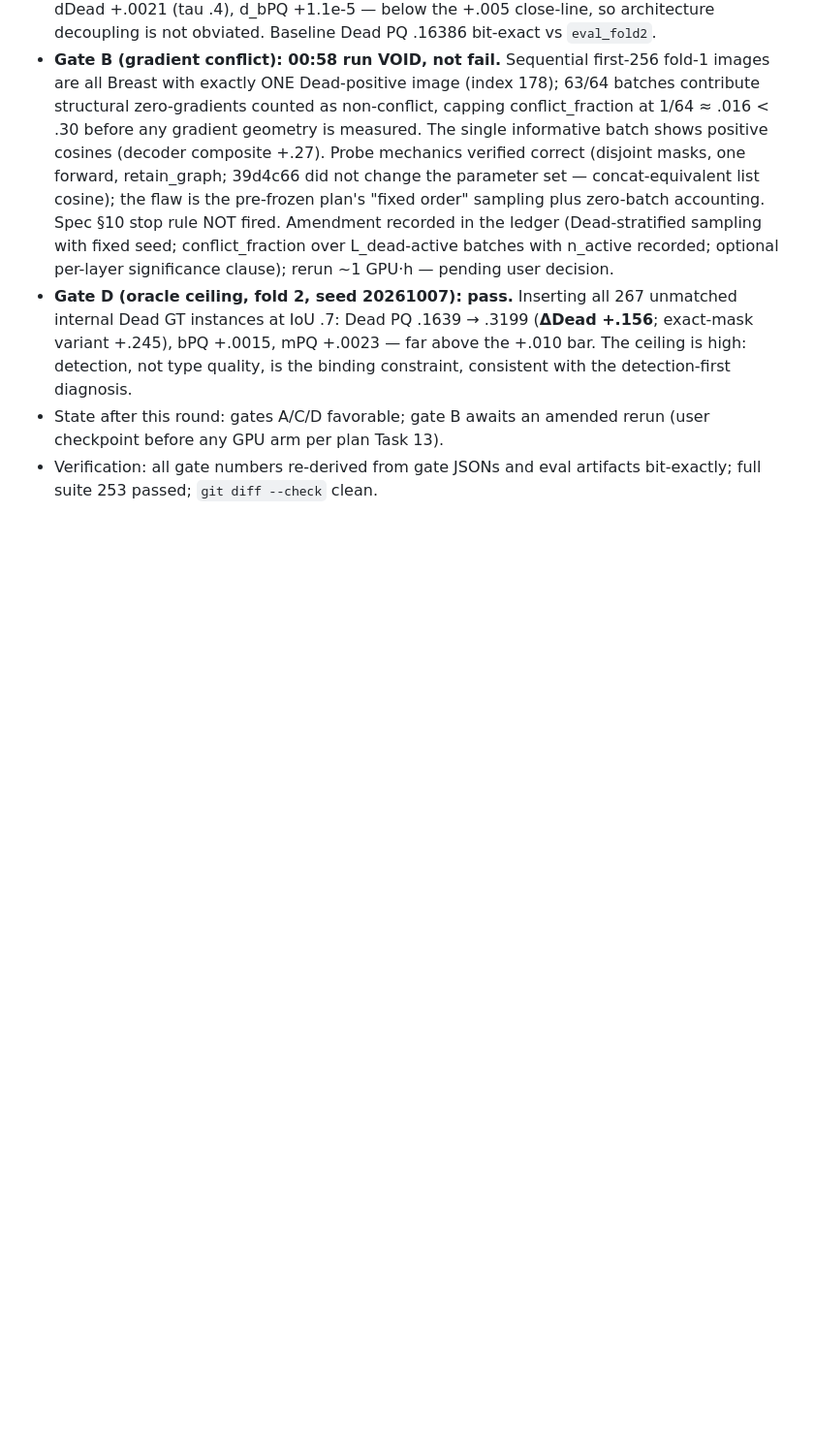
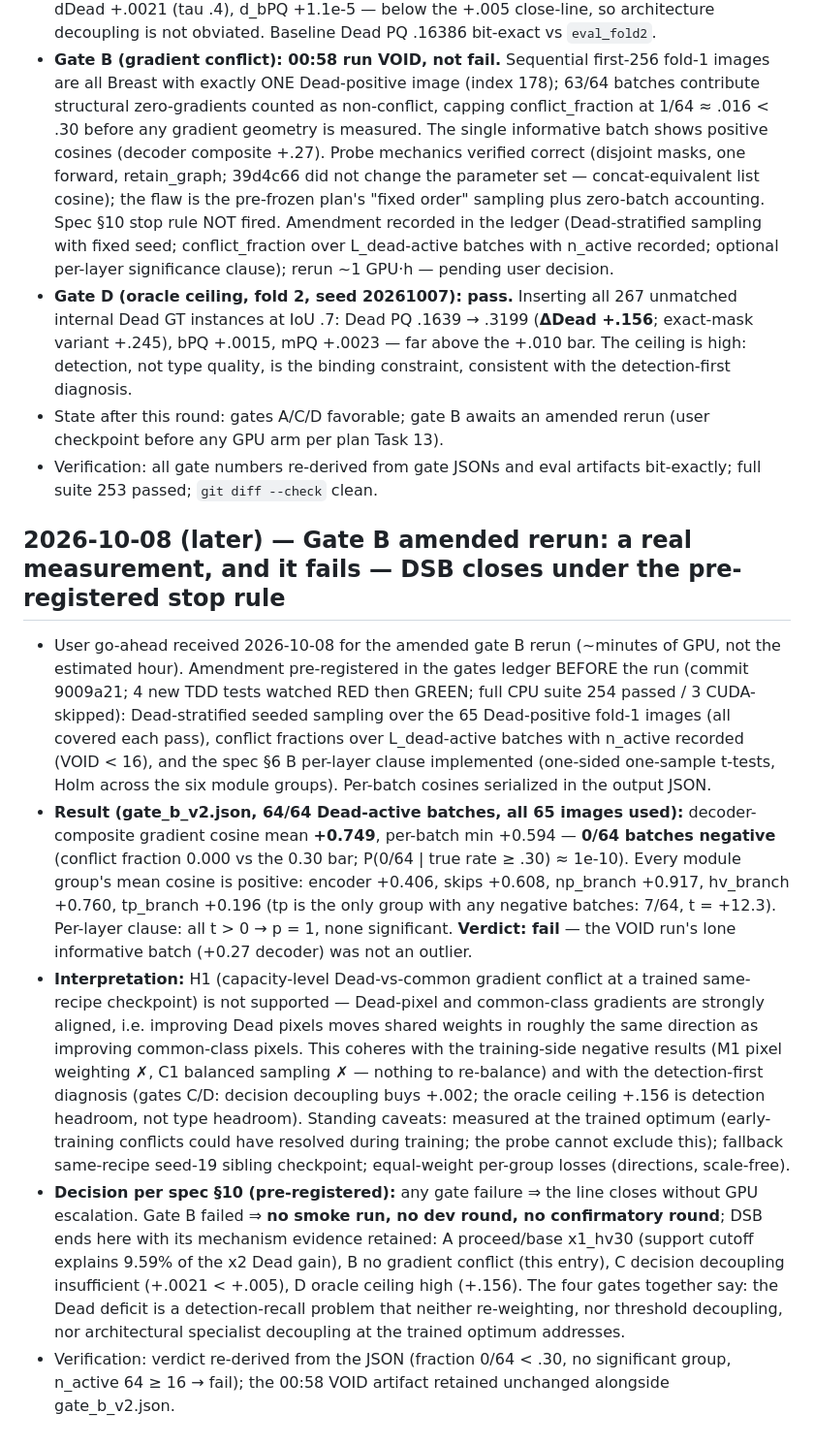
Before and after one commit to henryhuge423/bdd26, a Markdown page: docs/findings.md, the part around the change. Shown at 97% size. Drawn GitHub-style; blank space fills up the shorter version.

Commit message:
docs: gate B amended rerun fails as a real measurement; DSB closes per 10 stop rule
64/64 Dead-active batches over all 65 Dead-positive fold-1 images: decoder
composite gradient cosine mean +0.749, min +0.594, 0/64 negative; all module
means positive, per-layer clause all p=1. H1 (capacity-level gradient
conflict) not supported; smoke/dev/confirmatory GPU arms cancelled per the
pre-registered stop rule. Mechanism evidence from gates A-D retained.

Co-Authored-By: Claude Code <noreply@anthropic.com>

```diff
--- a/docs/findings.md
+++ b/docs/findings.md
@@ -1443,3 +1443,39 @@ validation fold2 only; no fold3 inference at any point.
   before any GPU arm per plan Task 13).
 - Verification: all gate numbers re-derived from gate JSONs and eval artifacts bit-exactly; full
   suite 253 passed; `git diff --check` clean.
+
+## 2026-10-08 (later) — Gate B amended rerun: a real measurement, and it fails — DSB closes under the pre-registered stop rule
+
+- User go-ahead received 2026-10-08 for the amended gate B rerun (~minutes of GPU, not the
+  estimated hour). Amendment pre-registered in the gates ledger BEFORE the run (commit 9009a21;
+  4 new TDD tests watched RED then GREEN; full CPU suite 254 passed / 3 CUDA-skipped):
+  Dead-stratified seeded sampling over the 65 Dead-positive fold-1 images (all covered each
+  pass), conflict fractions over L_dead-active batches with n_active recorded (VOID < 16),
+  and the spec §6 B per-layer clause implemented (one-sided one-sample t-tests, Holm across the
+  six module groups). Per-batch cosines serialized in the output JSON.
+- **Result (gate_b_v2.json, 64/64 Dead-active batches, all 65 images used):** decoder-composite
+  gradient cosine mean **+0.749**, per-batch min +0.594 — **0/64 batches negative** (conflict
+  fraction 0.000 vs the 0.30 bar; P(0/64 | true rate ≥ .30) ≈ 1e-10). Every module group's mean
+  cosine is positive: encoder +0.406, skips +0.608, np_branch +0.917, hv_branch +0.760,
+  tp_branch +0.196 (tp is the only group with any negative batches: 7/64, t = +12.3). Per-layer
+  clause: all t > 0 → p = 1, none significant. **Verdict: fail** — the VOID run's lone
+  informative batch (+0.27 decoder) was not an outlier.
+- **Interpretation:** H1 (capacity-level Dead-vs-common gradient conflict at a trained
+  same-recipe checkpoint) is not supported — Dead-pixel and common-class gradients are strongly
+  aligned, i.e. improving Dead pixels moves shared weights in roughly the same direction as
+  improving common-class pixels. This coheres with the training-side negative results (M1 pixel
+  weighting ✗, C1 balanced sampling ✗ — nothing to re-balance) and with the detection-first
+  diagnosis (gates C/D: decision decoupling buys +.002; the oracle ceiling +.156 is detection
+  headroom, not type headroom). Standing caveats: measured at the trained optimum (early-
+  training conflicts could have resolved during training; the probe cannot exclude this);
+  fallback same-recipe seed-19 sibling checkpoint; equal-weight per-group losses (directions,
+  scale-free).
+- **Decision per spec §10 (pre-registered):** any gate failure ⇒ the line closes without GPU
+  escalation. Gate B failed ⇒ **no smoke run, no dev round, no confirmatory round**; DSB ends
+  here with its mechanism evidence retained: A proceed/base x1_hv30 (support cutoff explains
+  9.59% of the x2 Dead gain), B no gradient conflict (this entry), C decision decoupling
+  insufficient (+.0021 < +.005), D oracle ceiling high (+.156). The four gates together say:
+  the Dead deficit is a detection-recall problem that neither re-weighting, nor threshold
+  decoupling, nor architectural specialist decoupling at the trained optimum addresses.
+- Verification: verdict re-derived from the JSON (fraction 0/64 < .30, no significant group,
+  n_active 64 ≥ 16 → fail); the 00:58 VOID artifact retained unchanged alongside gate_b_v2.json.
```
Also changed, not shown: docs/RESEARCH_PLAN.md (+1 -1 lines), 1 other file.
